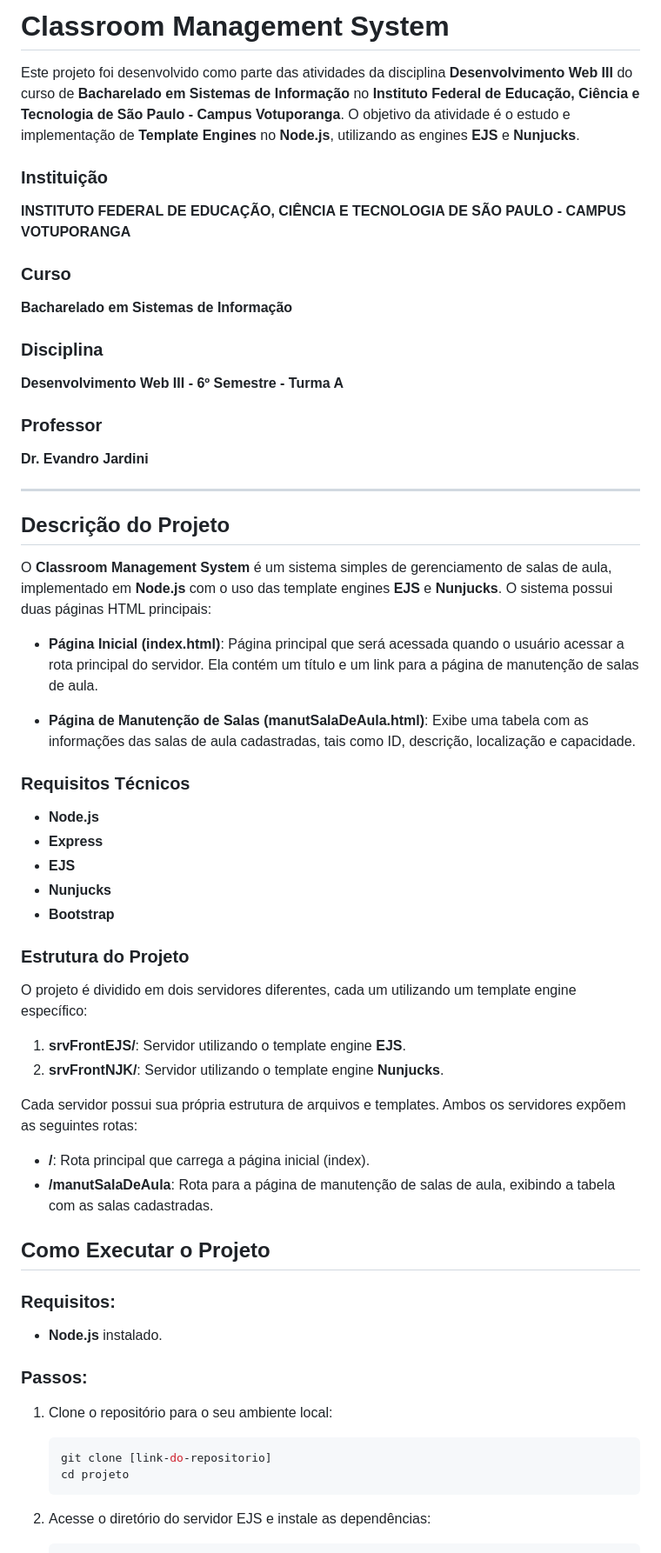
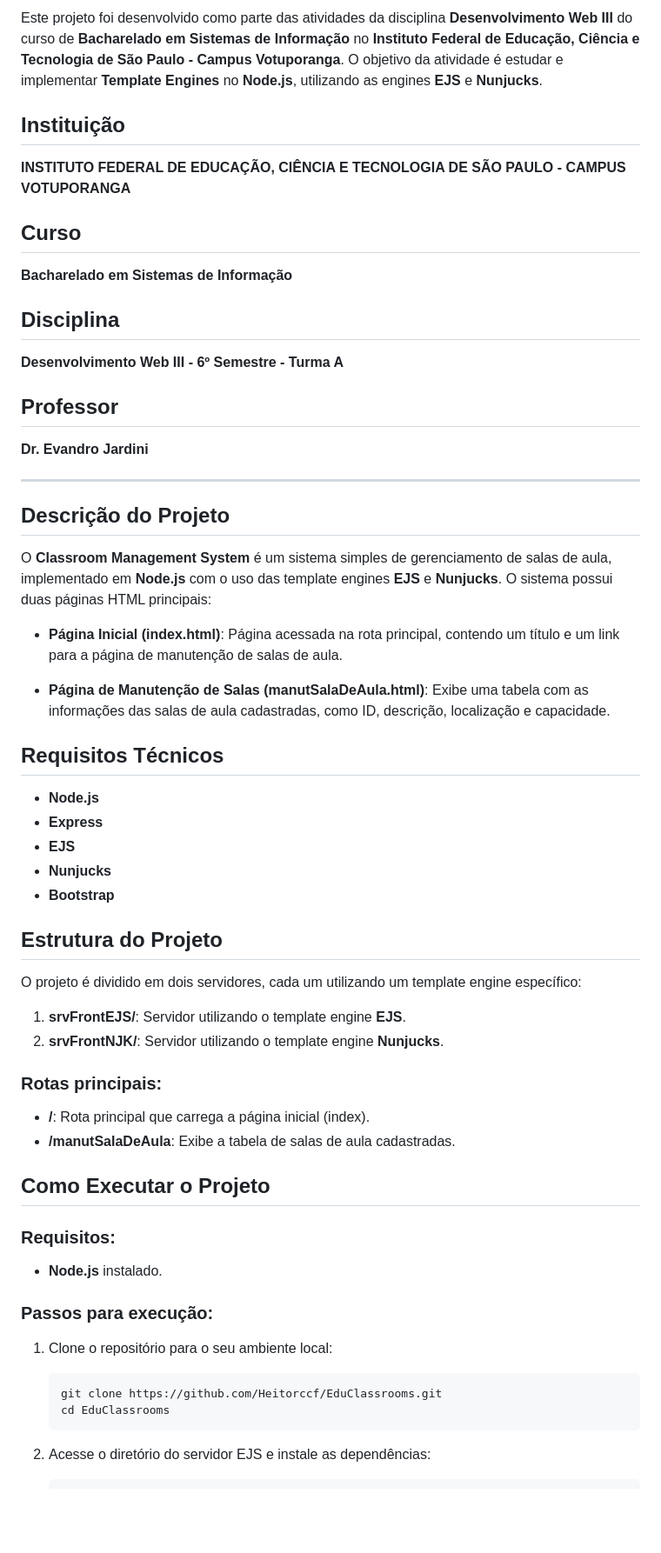
Before and after one commit to Heitorccf/EduClassrooms, a Markdown page: README.md, the part around one of its changes. Shown at 87% size. Drawn GitHub-style; blank space fills up the shorter version.

Commit message:
Finaliza estrutura e documentação do sistema

````diff
--- a/README.md
+++ b/README.md
@@ -1,17 +1,15 @@
-# Classroom Management System
+Este projeto foi desenvolvido como parte das atividades da disciplina **Desenvolvimento Web III** do curso de **Bacharelado em Sistemas de Informação** no **Instituto Federal de Educação, Ciência e Tecnologia de São Paulo - Campus Votuporanga**. O objetivo da atividade é estudar e implementar **Template Engines** no **Node.js**, utilizando as engines **EJS** e **Nunjucks**.
 
-Este projeto foi desenvolvido como parte das atividades da disciplina **Desenvolvimento Web III** do curso de **Bacharelado em Sistemas de Informação** no **Instituto Federal de Educação, Ciência e Tecnologia de São Paulo - Campus Votuporanga**. O objetivo da atividade é o estudo e implementação de **Template Engines** no **Node.js**, utilizando as engines **EJS** e **Nunjucks**.
-
-### Instituição
+## Instituição
 **INSTITUTO FEDERAL DE EDUCAÇÃO, CIÊNCIA E TECNOLOGIA DE SÃO PAULO - CAMPUS VOTUPORANGA**
 
-### Curso
+## Curso
 **Bacharelado em Sistemas de Informação**
 
-### Disciplina
+## Disciplina
 **Desenvolvimento Web III - 6º Semestre - Turma A**
 
-### Professor
+## Professor
 **Dr. Evandro Jardini**
 
 ---
@@ -20,11 +18,11 @@ Este projeto foi desenvolvido como parte das atividades da disciplina **Desenvol
 
 O **Classroom Management System** é um sistema simples de gerenciamento de salas de aula, implementado em **Node.js** com o uso das template engines **EJS** e **Nunjucks**. O sistema possui duas páginas HTML principais:
 
-- **Página Inicial (index.html)**: Página principal que será acessada quando o usuário acessar a rota principal do servidor. Ela contém um título e um link para a página de manutenção de salas de aula.
+- **Página Inicial (index.html)**: Página acessada na rota principal, contendo um título e um link para a página de manutenção de salas de aula.
 
-- **Página de Manutenção de Salas (manutSalaDeAula.html)**: Exibe uma tabela com as informações das salas de aula cadastradas, tais como ID, descrição, localização e capacidade.
+- **Página de Manutenção de Salas (manutSalaDeAula.html)**: Exibe uma tabela com as informações das salas de aula cadastradas, como ID, descrição, localização e capacidade.
 
-### Requisitos Técnicos
+## Requisitos Técnicos
 
 - **Node.js**
 - **Express**
@@ -32,29 +30,28 @@ O **Classroom Management System** é um sistema simples de gerenciamento de sala
 - **Nunjucks**
 - **Bootstrap**
 
-### Estrutura do Projeto
+## Estrutura do Projeto
 
-O projeto é dividido em dois servidores diferentes, cada um utilizando um template engine específico:
+O projeto é dividido em dois servidores, cada um utilizando um template engine específico:
 
 1. **srvFrontEJS/**: Servidor utilizando o template engine **EJS**.
 2. **srvFrontNJK/**: Servidor utilizando o template engine **Nunjucks**.
 
-Cada servidor possui sua própria estrutura de arquivos e templates. Ambos os servidores expõem as seguintes rotas:
-
+### Rotas principais:
 - **/**: Rota principal que carrega a página inicial (index).
-- **/manutSalaDeAula**: Rota para a página de manutenção de salas de aula, exibindo a tabela com as salas cadastradas.
+- **/manutSalaDeAula**: Exibe a tabela de salas de aula cadastradas.
 
 ## Como Executar o Projeto
 
 ### Requisitos:
 - **Node.js** instalado.
 
-### Passos:
+### Passos para execução:
 
 1. Clone o repositório para o seu ambiente local:
    ```bash
-   git clone [link-do-repositorio]
-   cd projeto
+   git clone https://github.com/Heitorccf/EduClassrooms.git
+   cd EduClassrooms
    ```
 
 2. Acesse o diretório do servidor EJS e instale as dependências:
````
Also changed, not shown: other parts of README.md (+11 -11 lines).
